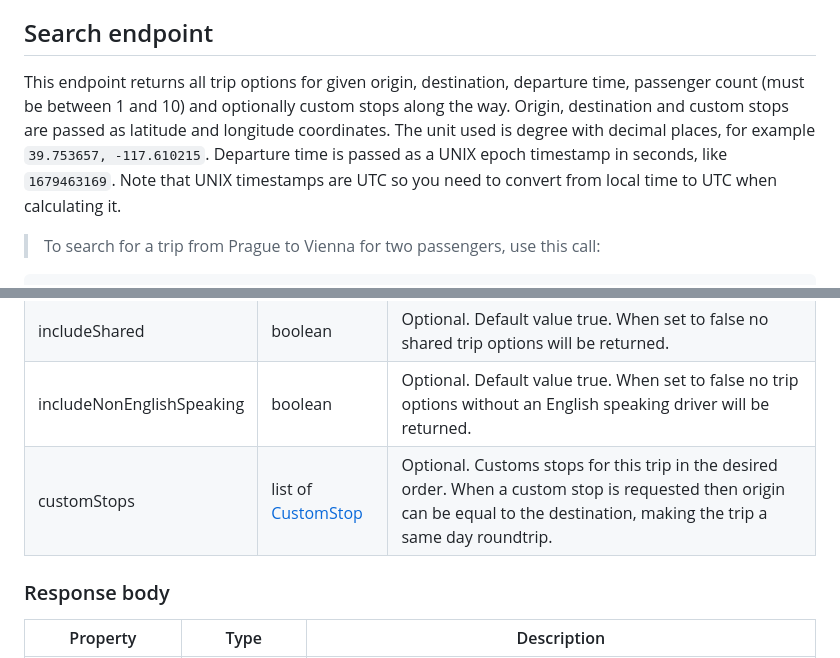
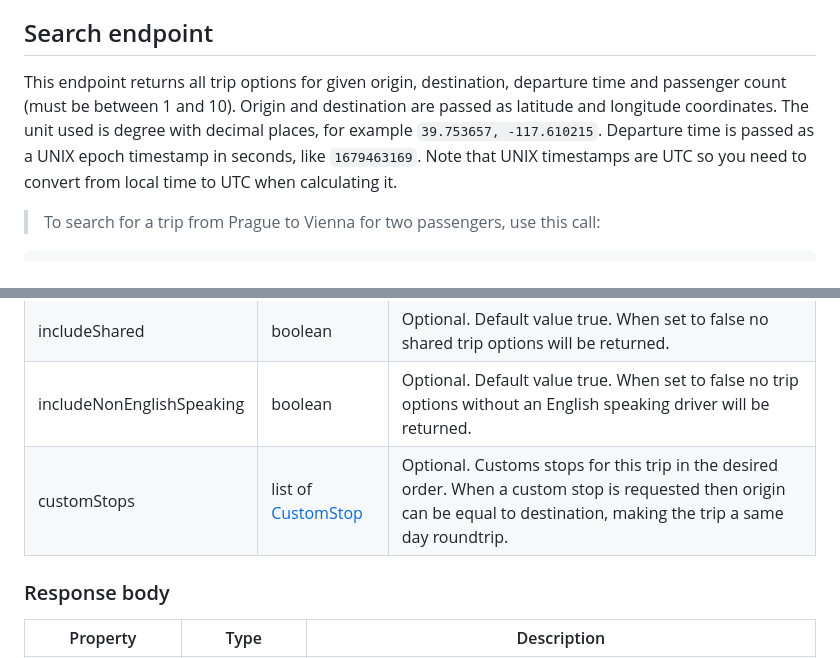
Before and after one commit to mydaytrip/partner-api, a Markdown page: source/includes/trip-api.md, 2 parts joined by grey strips. GitHub-like rendering.

Commit message:
Revert "improve endpoint description"
This reverts commit 1251fe7a679a8a23fcb2ebda055f017ff32947ee.

```diff
--- a/source/includes/trip-api.md
+++ b/source/includes/trip-api.md
@@ -46,7 +46,7 @@ Disclaimer: in the last 24 hours before the departure the [/update](#update-endp
 
 ## Search endpoint
 
-This endpoint returns all trip options for given origin, destination, departure time, passenger count (must be between 1 and 10) and optionally custom stops along the way. Origin, destination and custom stops are passed as latitude and longitude coordinates. The unit used is degree with decimal places, for example `39.753657, -117.610215`. Departure time is passed as a UNIX epoch timestamp in seconds, like `1679463169`. Note that UNIX timestamps are UTC so you need to convert from local time to UTC when calculating it.
+This endpoint returns all trip options for given origin, destination, departure time and passenger count (must be between 1 and 10). Origin and destination are passed as latitude and longitude coordinates. The unit used is degree with decimal places, for example `39.753657, -117.610215`. Departure time is passed as a UNIX epoch timestamp in seconds, like `1679463169`. Note that UNIX timestamps are UTC so you need to convert from local time to UTC when calculating it.
 
 > To search for a trip from Prague to Vienna for two passengers, use this call:
 
@@ -501,7 +501,7 @@ passengersCount           | integer | Count of passengers to transport. Must be
 includeStops              | boolean | Optional. Default value true. When set to false no stops will be returned in trip options.
 includeShared             | boolean | Optional. Default value true. When set to false no shared trip options will be returned.
 includeNonEnglishSpeaking | boolean | Optional. Default value true. When set to false no trip options without an English speaking driver will be returned.
-customStops               | list of [CustomStop](#customstop) | Optional. Customs stops for this trip in the desired order. When a custom stop is requested then origin can be equal to the destination, making the trip a same day roundtrip.
+customStops               | list of [CustomStop](#customstop) | Optional. Customs stops for this trip in the desired order. When a custom stop is requested then origin can be equal to destination, making the trip a same day roundtrip.
 
 ### Response body
 
```
